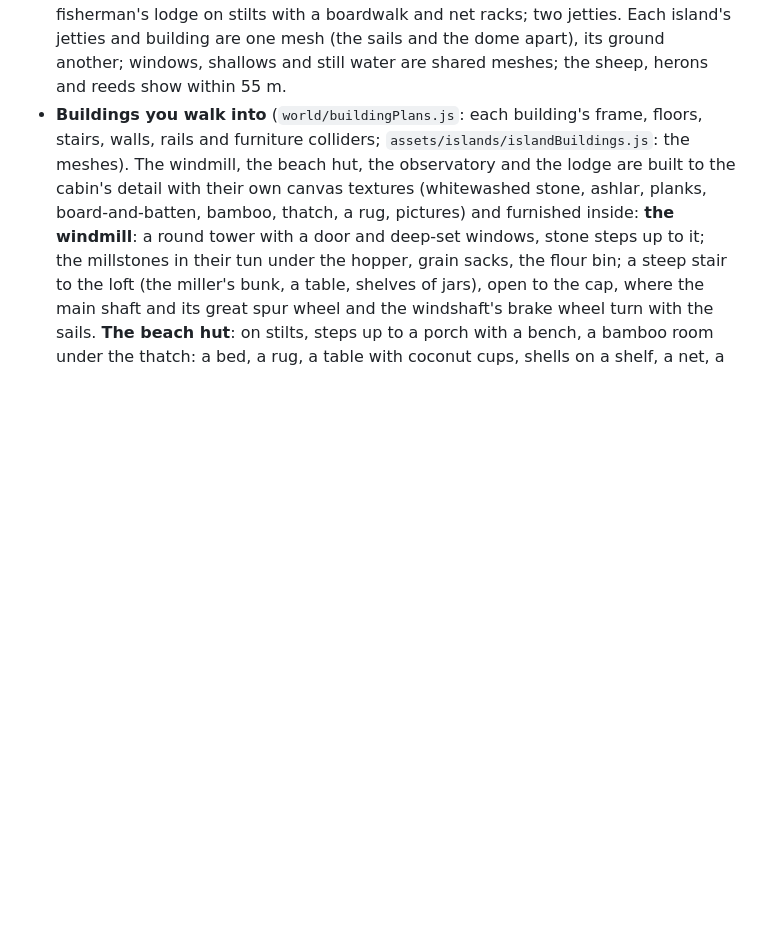
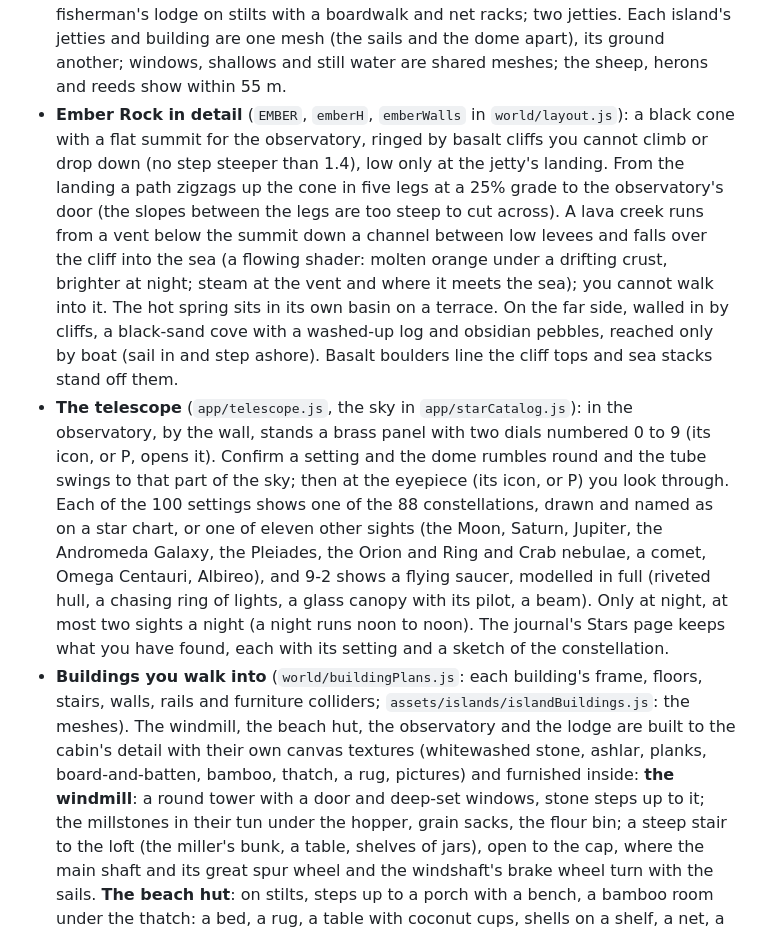
Before and after one commit to tmelcr-crypto/POND5, a Markdown page: README.md, the part around the change. Drawn GitHub-style; blank space fills up the shorter version.

Commit message:
README: Ember Rock in detail, the telescope
Co-Authored-By: Claude Opus 5.5 <noreply@anthropic.com>
Claude-Session: https://claude.ai/code/session_011yGzDLSxhsks9GxfR6zRVM

```diff
--- a/README.md
+++ b/README.md
@@ -500,6 +500,22 @@ export function createRoseBush(ctx) {
   fisherman's lodge on stilts with a boardwalk and net racks; two jetties. Each island's jetties and building are one
   mesh (the sails and the dome apart), its ground another; windows, shallows and still water are shared meshes; the
   sheep, herons and reeds show within 55 m.
+- **Ember Rock in detail** (`EMBER`, `emberH`, `emberWalls` in `world/layout.js`): a black cone with a flat summit for the
+  observatory, ringed by basalt cliffs you cannot climb or drop down (no step steeper than 1.4), low only at the jetty's
+  landing. From the landing a path zigzags up the cone in five legs at a 25% grade to the observatory's door (the slopes
+  between the legs are too steep to cut across). A lava creek runs from a vent below the summit down a channel between
+  low levees and falls over the cliff into the sea (a flowing shader: molten orange under a drifting crust, brighter at
+  night; steam at the vent and where it meets the sea); you cannot walk into it. The hot spring sits in its own basin on
+  a terrace. On the far side, walled in by cliffs, a black-sand cove with a washed-up log and obsidian pebbles, reached
+  only by boat (sail in and step ashore). Basalt boulders line the cliff tops and sea stacks stand off them.
+- **The telescope** (`app/telescope.js`, the sky in `app/starCatalog.js`): in the observatory, by the wall, stands a brass
+  panel with two dials numbered 0 to 9 (its icon, or P, opens it). Confirm a setting and the dome rumbles round and the
+  tube swings to that part of the sky; then at the eyepiece (its icon, or P) you look through. Each of the 100 settings
+  shows one of the 88 constellations, drawn and named as on a star chart, or one of eleven other sights (the Moon, Saturn,
+  Jupiter, the Andromeda Galaxy, the Pleiades, the Orion and Ring and Crab nebulae, a comet, Omega Centauri, Albireo),
+  and 9-2 shows a flying saucer, modelled in full (riveted hull, a chasing ring of lights, a glass canopy with its pilot,
+  a beam). Only at night, at most two sights a night (a night runs noon to noon). The journal's Stars page keeps what
+  you have found, each with its setting and a sketch of the constellation.
 - **Buildings you walk into** (`world/buildingPlans.js`: each building's frame, floors, stairs, walls, rails and
   furniture colliders; `assets/islands/islandBuildings.js`: the meshes). The windmill, the beach hut, the observatory and
   the lodge are built to the cabin's detail with their own canvas textures (whitewashed stone, ashlar, planks,
```
